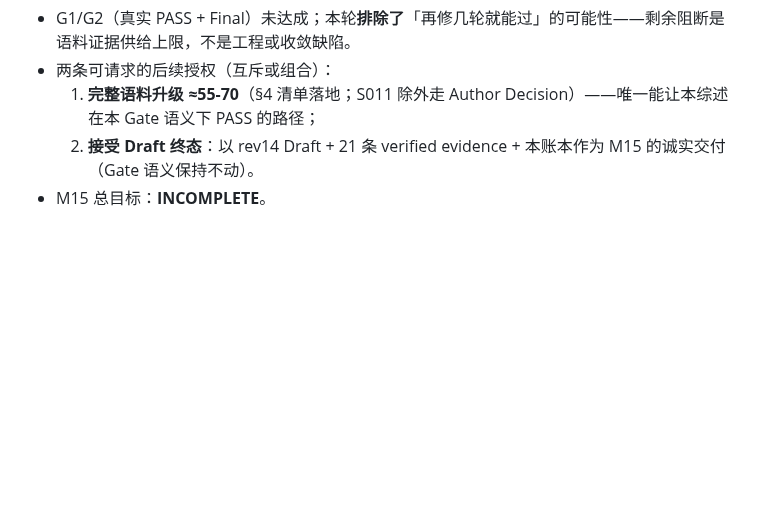
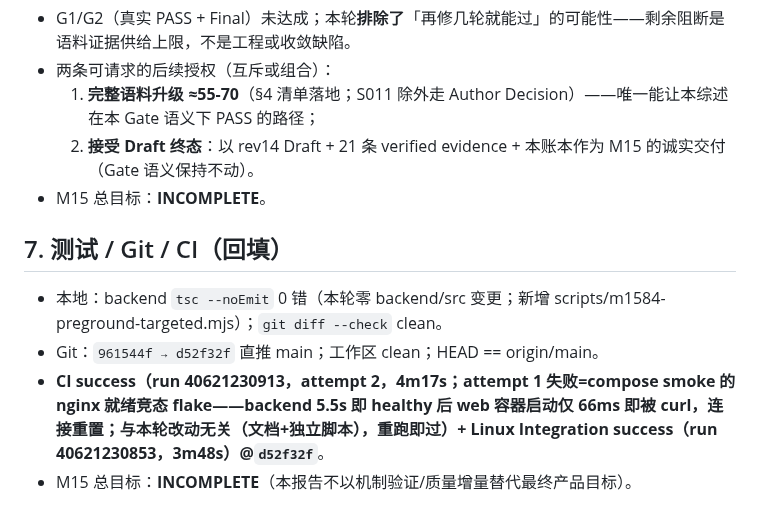
Before and after one commit to JiahongXu88/PaperTeam, a Markdown page: docs/research/M15_8_4_EVIDENCE_GROUNDED_QUALITY_CONVERGENCE.md, the part around the change. Rendered like a GitHub page; blank space fills up the shorter version.

Commit message:
M15.8.4 报告回填 CI 结果：attempt 2 双绿（attempt 1 = compose smoke nginx 就绪竞态 flake，与本轮改动无关）

```diff
--- a/docs/research/M15_8_4_EVIDENCE_GROUNDED_QUALITY_CONVERGENCE.md
+++ b/docs/research/M15_8_4_EVIDENCE_GROUNDED_QUALITY_CONVERGENCE.md
@@ -64,3 +64,10 @@
   1. **完整语料升级 ≈55-70**（§4 清单落地；S011 除外走 Author Decision）——唯一能让本综述在本 Gate 语义下 PASS 的路径；
   2. **接受 Draft 终态**：以 rev14 Draft + 21 条 verified evidence + 本账本作为 M15 的诚实交付（Gate 语义保持不动）。
 - M15 总目标：**INCOMPLETE**。
+
+## 7. 测试 / Git / CI（回填）
+
+- 本地：backend `tsc --noEmit` 0 错（本轮零 backend/src 变更；新增 scripts/m1584-preground-targeted.mjs）；`git diff --check` clean。
+- Git：`961544f → d52f32f` 直推 main；工作区 clean；HEAD == origin/main。
+- **CI success（run 40621230913，attempt 2，4m17s；attempt 1 失败=compose smoke 的 nginx 就绪竞态 flake——backend 5.5s 即 healthy 后 web 容器启动仅 66ms 即被 curl，连接重置；与本轮改动无关（文档+独立脚本），重跑即过）+ Linux Integration success（run 40621230853，3m48s）@`d52f32f`**。
+- M15 总目标：**INCOMPLETE**（本报告不以机制验证/质量增量替代最终产品目标）。
```
